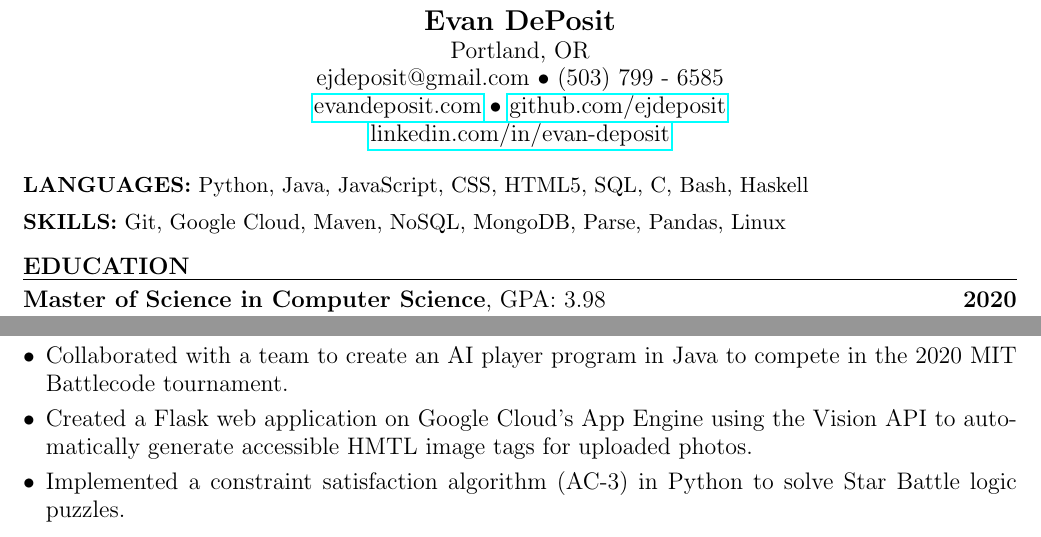
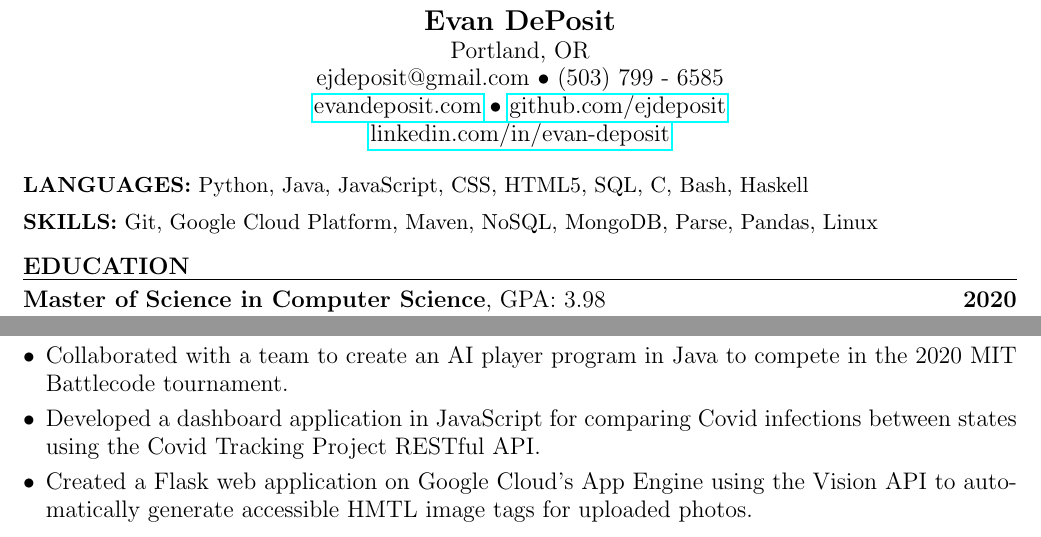
Before and after one commit to ejdeposit/latex_resume, a LaTeX CV (resume.tex): two parts of the page, joined at a grey line, cut so that both start at the same text. Compiled offline with pdfLaTeX.

Commit message:
last commit before merging with master

```diff
--- a/resume.tex
+++ b/resume.tex
@@ -18,7 +18,7 @@
 %         Skills
 % ----------------------------------
 \textbf{LANGUAGES:} Python,  Java, JavaScript, CSS, HTML5, SQL,  C, Bash, Haskell\medskip \\
-\textbf{SKILLS:} Git, Google Cloud, Maven, NoSQL, MongoDB, Parse, Pandas, Linux\bigskip\\
+\textbf{SKILLS:} Git, Google Cloud Platform, Maven, NoSQL, MongoDB, Parse, Pandas, Linux\bigskip\\
 % -------------------------
 %         education
 % -------------------------
@@ -86,9 +86,9 @@ University of Oregon, Eugene, OR
 	%\item Built a web application using Node.js and jQuery that allows two users to play the board game Go.
 	\item Utilized test-driven development and object oriented design principals into the construction of an Android appointment book application in Java.
 	\item Collaborated with a team to create an AI player program in Java to compete in the 2020 MIT Battlecode tournament.
+	\item Developed a dashboard application in JavaScript for comparing Covid infections between states using the Covid Tracking Project RESTful API.
 	\item Created a Flask web application on Google Cloud’s App Engine using the Vision API to automatically generate accessible HMTL image tags for uploaded photos.
-	%\item Developed a dashboard application in JavaScript for comparing Covid infections between states using the Covid Tracking Project API.
-	\item Implemented a constraint satisfaction algorithm (AC-3) in Python to solve Star Battle logic puzzles.
+	%\item Implemented a constraint satisfaction algorithm (AC-3) in Python to solve Star Battle logic puzzles.
 	%\item Designed and implemented a data model to store Portland freeway data in a Cassandra database cluster on Google Cloud’s Compute Engine virtual machines.
 	%\item Created a relational database in PostgreSQL for comparing Dow Jones Industrial Average company data.
 	%\item Implemented a bipartite matching algorithm in Python to schedule lessons and activities for elementary school students.
```
Also changed, not shown: resume.pdf, 1 other file.
